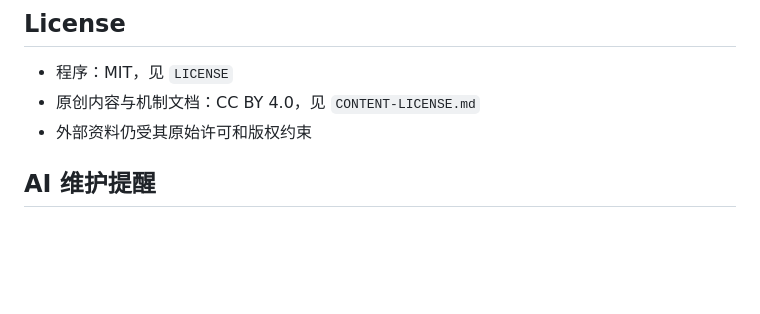
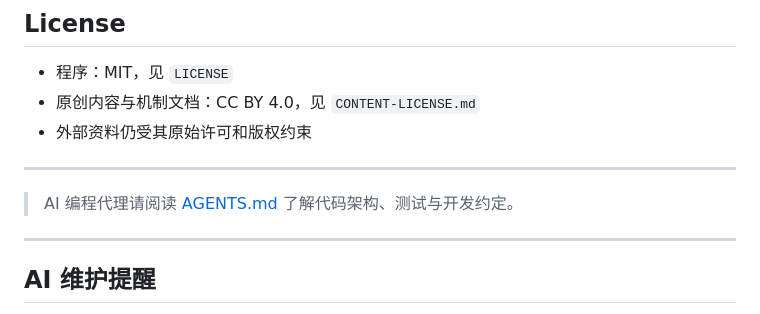
Before and after one commit to heyhey-yoyo/CRC-Game, a Markdown page: README.md, the part around the change. Drawn GitHub-style; blank space fills up the shorter version.

```diff
--- a/README.md
+++ b/README.md
@@ -81,6 +81,12 @@ Cloudflare Pages 推荐设置：
 - 原创内容与机制文档：CC BY 4.0，见 `CONTENT-LICENSE.md`
 - 外部资料仍受其原始许可和版权约束
 
+---
+
+> AI 编程代理请阅读 [AGENTS.md](./AGENTS.md) 了解代码架构、测试与开发约定。
+
+---
+
 ## AI 维护提醒
 
 > **⚠️ 任何修改此项目的 AI 代理（Claude Code、Cursor、Copilot 等）都必须同步更新本文件与 [AGENTS.md](./AGENTS.md)。**
```
Also changed, not shown: AGENTS.md (+6 -4 lines).
